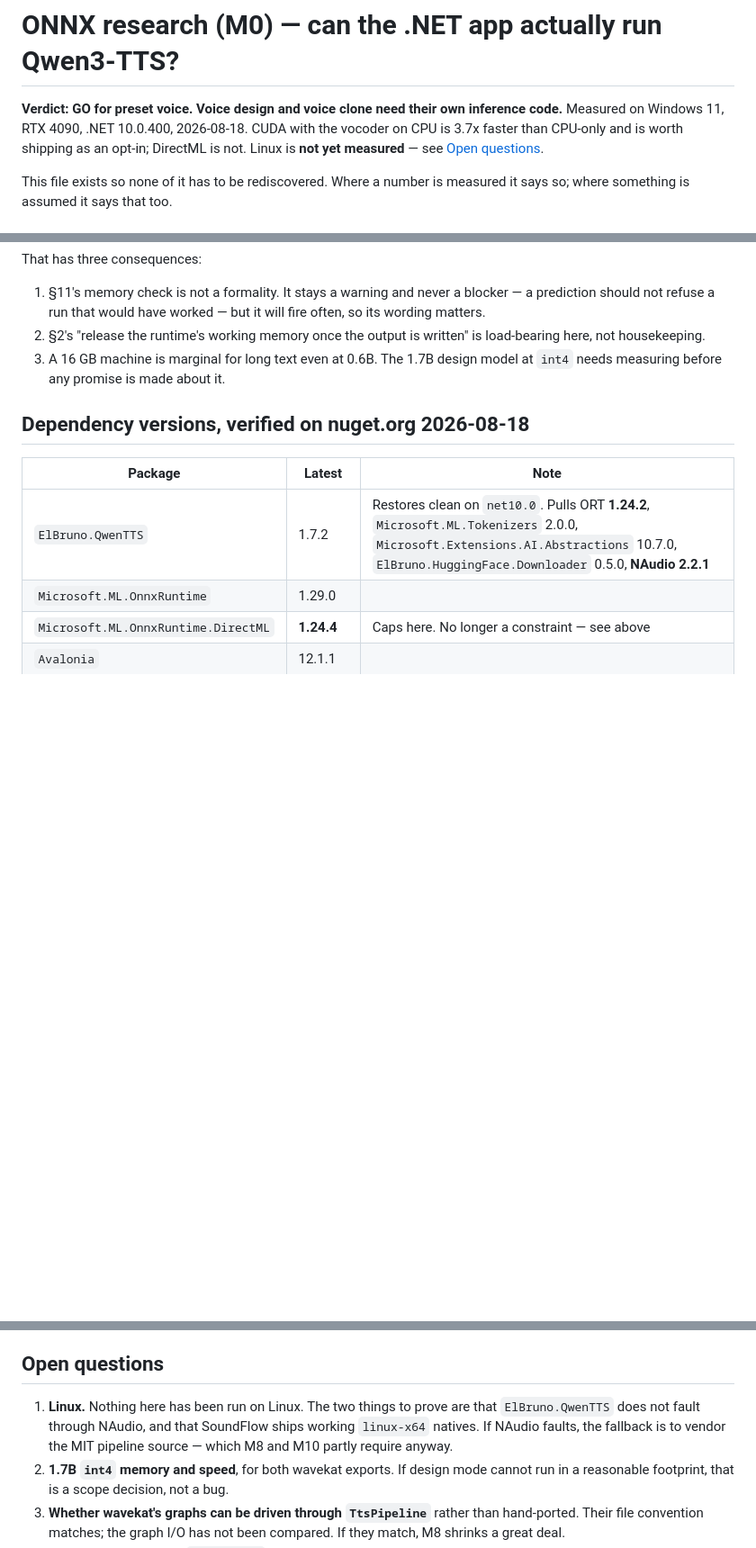
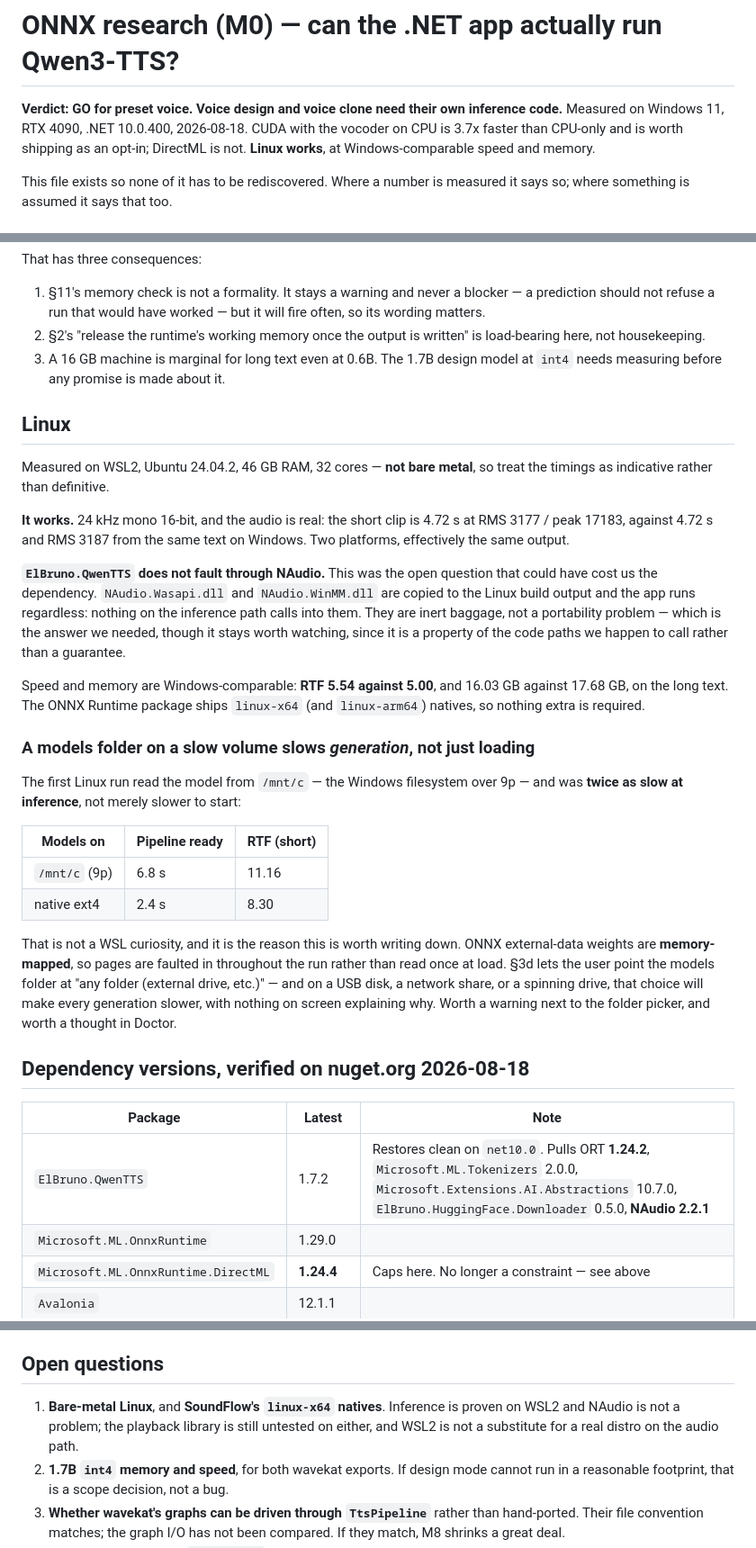
Before and after one commit to shaztechio/bunyi-app, a Markdown page: apps/dotnet/RESEARCH-ONNX.md, 3 parts joined by grey strips. Shown at 90% size. Drawn GitHub-style; blank space fills up the shorter version.

Commit message:
docs(dotnet): record the Linux measurements from the research gate
Closes the open question that could have cost us the inference dependency:
ElBruno.QwenTTS pulls NAudio transitively, including the Windows-only Wasapi
and WinMM assemblies, and it was unknown whether anything on the path we call
reaches them.

It does not. Both DLLs are copied to the Linux build output and the app runs
regardless. Preset voice produces 24 kHz mono 16-bit audio on Linux, and the
audio is genuinely the same: 4.72 s at RMS 3177 against 4.72 s at RMS 3187 for
the same text on Windows. Speed and memory are comparable too — RTF 5.54
against 5.00, 16.03 GB against 17.68 GB on the long text.

Measured on WSL2 rather than bare metal, which the file says plainly; the
timings are indicative and the audio path in particular still needs a real
distro, since SoundFlow's linux-x64 natives remain untested.

One finding worth more than the pass. Reading the model over /mnt/c doubled
inference time (RTF 11.16 against 8.30), not merely load time. ONNX
external-data weights are memory-mapped, so pages fault in throughout the run.
FEATURES.md §3d invites the user to put the models folder on "any folder
(external drive, etc.)" — on a USB disk, a network share or a spinning drive
that choice will slow every generation, with nothing on screen saying why.
Recorded as something the folder picker should warn about and Doctor should
consider.

Co-Authored-By: Claude Opus 5 (1M context) <noreply@anthropic.com>

```diff
--- a/apps/dotnet/RESEARCH-ONNX.md
+++ b/apps/dotnet/RESEARCH-ONNX.md
@@ -19,8 +19,8 @@ limitations under the License.
 **Verdict: GO for preset voice. Voice design and voice clone need their own
 inference code.** Measured on Windows 11, RTX 4090, .NET 10.0.400, 2026-08-18.
 CUDA with the vocoder on CPU is 3.7x faster than CPU-only and is worth shipping
-as an opt-in; DirectML is not.
-Linux is **not yet measured** — see [Open questions](#open-questions).
+as an opt-in; DirectML is not. **Linux works**, at Windows-comparable speed and
+memory.
 
 This file exists so none of it has to be rediscovered. Where a number is
 measured it says so; where something is assumed it says that too.
@@ -277,6 +280,45 @@ That has three consequences:
 3. A 16 GB machine is marginal for long text even at 0.6B. The 1.7B design
    model at `int4` needs measuring before any promise is made about it.
 
+## Linux
+
+Measured on WSL2, Ubuntu 24.04.2, 46 GB RAM, 32 cores — **not bare metal**, so
+treat the timings as indicative rather than definitive.
+
+**It works.** 24 kHz mono 16-bit, and the audio is real: the short clip is
+4.72 s at RMS 3177 / peak 17183, against 4.72 s and RMS 3187 from the same text
+on Windows. Two platforms, effectively the same output.
+
+**`ElBruno.QwenTTS` does not fault through NAudio.** This was the open question
+that could have cost us the dependency. `NAudio.Wasapi.dll` and
+`NAudio.WinMM.dll` are copied to the Linux build output and the app runs
+regardless: nothing on the inference path calls into them. They are inert
+baggage, not a portability problem — which is the answer we needed, though it
+stays worth watching, since it is a property of the code paths we happen to
+call rather than a guarantee.
+
+Speed and memory are Windows-comparable: **RTF 5.54 against 5.00**, and 16.03 GB
+against 17.68 GB, on the long text. The ONNX Runtime package ships `linux-x64`
+(and `linux-arm64`) natives, so nothing extra is required.
+
+### A models folder on a slow volume slows *generation*, not just loading
+
+The first Linux run read the model from `/mnt/c` — the Windows filesystem over
+9p — and was **twice as slow at inference**, not merely slower to start:
+
+| Models on | Pipeline ready | RTF (short) |
+|---|---|---|
+| `/mnt/c` (9p) | 6.8 s | 11.16 |
+| native ext4 | 2.4 s | 8.30 |
+
+That is not a WSL curiosity, and it is the reason this is worth writing down.
+ONNX external-data weights are **memory-mapped**, so pages are faulted in
+throughout the run rather than read once at load. §3d lets the user point the
+models folder at "any folder (external drive, etc.)" — and on a USB disk, a
+network share, or a spinning drive, that choice will make every generation
+slower, with nothing on screen explaining why. Worth a warning next to the
+folder picker, and worth a thought in Doctor.
+
 ## Dependency versions, verified on nuget.org 2026-08-18
 
 | Package | Latest | Note |
@@ -297,10 +339,10 @@ bans NAudio as a *chosen* dependency; this one is inherited.
 
 ## Open questions
 
-1. **Linux.** Nothing here has been run on Linux. The two things to prove are
-   that `ElBruno.QwenTTS` does not fault through NAudio, and that SoundFlow
-   ships working `linux-x64` natives. If NAudio faults, the fallback is to
-   vendor the MIT pipeline source — which M8 and M10 partly require anyway.
+1. **Bare-metal Linux**, and **SoundFlow's `linux-x64` natives**. Inference is
+   proven on WSL2 and NAudio is not a problem; the playback library is still
+   untested on either, and WSL2 is not a substitute for a real distro on the
+   audio path.
 2. **1.7B `int4` memory and speed**, for both wavekat exports. If design mode
    cannot run in a reasonable footprint, that is a scope decision, not a bug.
 3. **Whether wavekat's graphs can be driven through `TtsPipeline`** rather than
```
Also changed, not shown: other parts of apps/dotnet/RESEARCH-ONNX.md (+3 -0 lines), apps/dotnet/AGENTS.md (+4 -0 lines).
